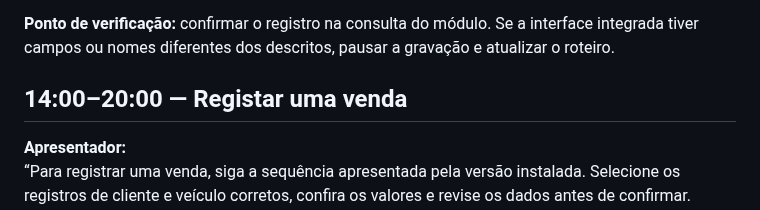
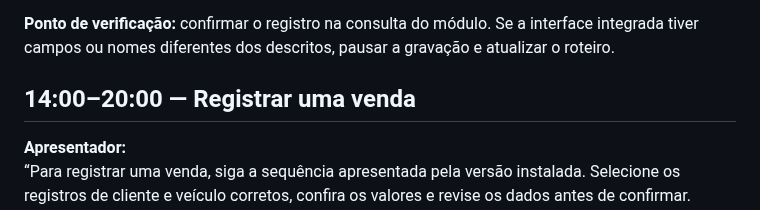
Before and after one commit to athr-ocean/autobotz-motors, a Markdown page: entrega/D15_ROTEIRO_VIDEO_30_MIN.md, the part around the change. Rendered like a GitHub page.

Commit message:
Padroniza título do tutorial de vendas

```diff
--- a/entrega/D15_ROTEIRO_VIDEO_30_MIN.md
+++ b/entrega/D15_ROTEIRO_VIDEO_30_MIN.md
@@ -50,7 +50,7 @@ Ao final da sessão, a pessoa participante deverá conseguir localizar os módul
 
 **Ponto de verificação:** confirmar o registro na consulta do módulo. Se a interface integrada tiver campos ou nomes diferentes dos descritos, pausar a gravação e atualizar o roteiro.
 
-## 14:00–20:00 — Registar uma venda
+## 14:00–20:00 — Registrar uma venda
 
 **Apresentador:**<br>
 “Para registrar uma venda, siga a sequência apresentada pela versão instalada. Selecione os registros de cliente e veículo corretos, confira os valores e revise os dados antes de confirmar. Depois de salvar, verifique a consulta de vendas antes de tentar novamente.”
```
